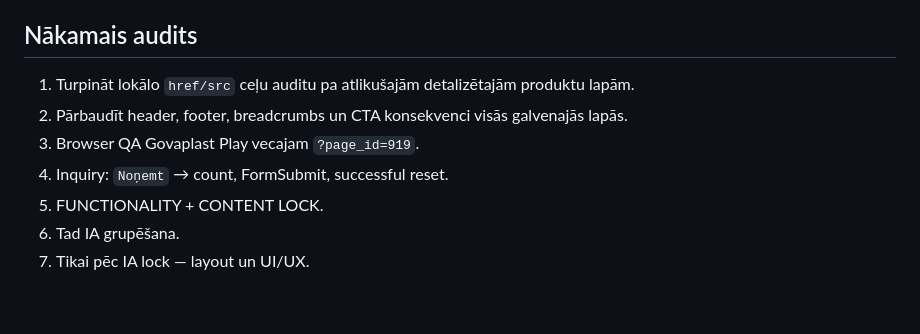
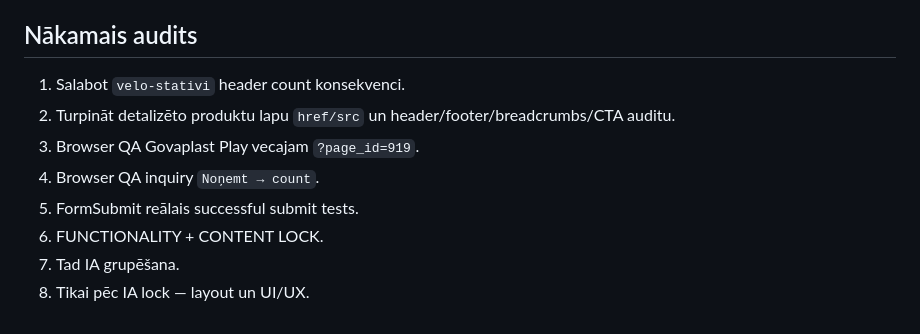
Before and after one commit to davisl24/Teritorija.lv, a Markdown page: LINK_AUDIT.md, the part around one of its changes. Drawn GitHub-style.

```diff
--- a/LINK_AUDIT.md
+++ b/LINK_AUDIT.md
@@ -177,10 +200,11 @@ Pēc linku, satura un funkcionalitātes lock visu katalogu pārgrupējam pēc li
 
 ## Nākamais audits
 
-1. Turpināt lokālo `href/src` ceļu auditu pa atlikušajām detalizētajām produktu lapām.
-2. Pārbaudīt header, footer, breadcrumbs un CTA konsekvenci visās galvenajās lapās.
+1. Salabot `velo-stativi` header count konsekvenci.
+2. Turpināt detalizēto produktu lapu `href/src` un header/footer/breadcrumbs/CTA auditu.
 3. Browser QA Govaplast Play vecajam `?page_id=919`.
-4. Inquiry: `Noņemt` → count, FormSubmit, successful reset.
-5. FUNCTIONALITY + CONTENT LOCK.
-6. Tad IA grupēšana.
-7. Tikai pēc IA lock — layout un UI/UX.
+4. Browser QA inquiry `Noņemt → count`.
+5. FormSubmit reālais successful submit tests.
+6. FUNCTIONALITY + CONTENT LOCK.
+7. Tad IA grupēšana.
+8. Tikai pēc IA lock — layout un UI/UX.
```
Also changed, not shown: other parts of LINK_AUDIT.md (+30 -7 lines).
